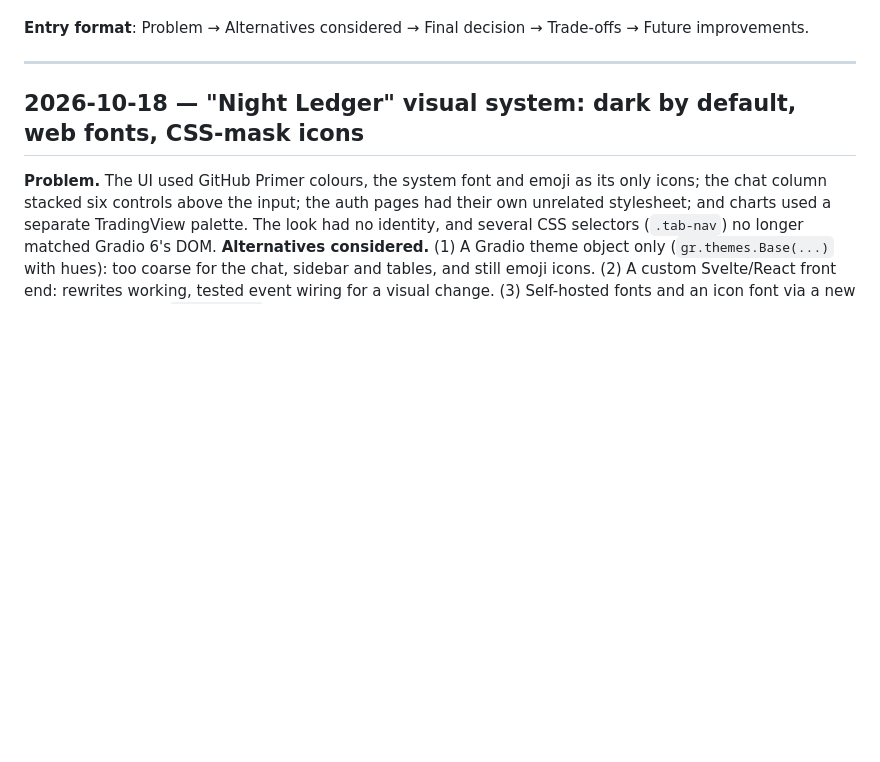
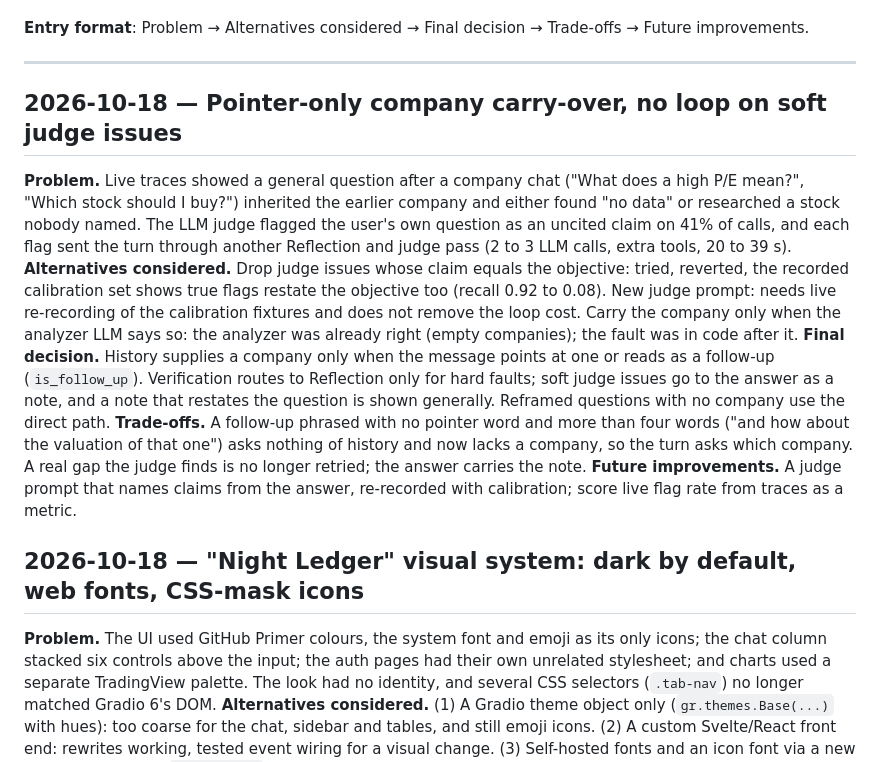
Before and after one commit to champ475/ARIA-research-agent, a Markdown page: ARCHITECTURE.md, the part around the change. Rendered like a GitHub page; blank space fills up the shorter version.

Commit message:
Docs: live confirm cases and results, consolidated issues report, architecture entry
Co-Authored-By: Claude Sonnet 5.5 <noreply@anthropic.com>

```diff
--- a/ARCHITECTURE.md
+++ b/ARCHITECTURE.md
@@ -15,6 +15,13 @@ it, so the log stays a true history.
 Trade-offs → Future improvements.
 
 ---
+
+## 2026-10-18 — Pointer-only company carry-over, no loop on soft judge issues
+**Problem.** Live traces showed a general question after a company chat ("What does a high P/E mean?", "Which stock should I buy?") inherited the earlier company and either found "no data" or researched a stock nobody named. The LLM judge flagged the user's own question as an uncited claim on 41% of calls, and each flag sent the turn through another Reflection and judge pass (2 to 3 LLM calls, extra tools, 20 to 39 s).
+**Alternatives considered.** Drop judge issues whose claim equals the objective: tried, reverted, the recorded calibration set shows true flags restate the objective too (recall 0.92 to 0.08). New judge prompt: needs live re-recording of the calibration fixtures and does not remove the loop cost. Carry the company only when the analyzer LLM says so: the analyzer was already right (empty companies); the fault was in code after it.
+**Final decision.** History supplies a company only when the message points at one or reads as a follow-up (`is_follow_up`). Verification routes to Reflection only for hard faults; soft judge issues go to the answer as a note, and a note that restates the question is shown generally. Reframed questions with no company use the direct path.
+**Trade-offs.** A follow-up phrased with no pointer word and more than four words ("and how about the valuation of that one") asks nothing of history and now lacks a company, so the turn asks which company. A real gap the judge finds is no longer retried; the answer carries the note.
+**Future improvements.** A judge prompt that names claims from the answer, re-recorded with calibration; score live flag rate from traces as a metric.
 
 ## 2026-10-18 — "Night Ledger" visual system: dark by default, web fonts, CSS-mask icons
 **Problem.** The UI used GitHub Primer colours, the system font and emoji as its only icons; the chat column stacked six controls above the input; the auth pages had their own unrelated stylesheet; and charts used a separate TradingView palette. The look had no identity, and several CSS selectors (`.tab-nav`) no longer matched Gradio 6's DOM.
```
Also changed, not shown: docs/smoke/2026-10-18-consolidated-issues.md (added, +121 -0 lines), docs/smoke/2026-10-18-live-confirm-cases.md (added, +117 -0 lines).
